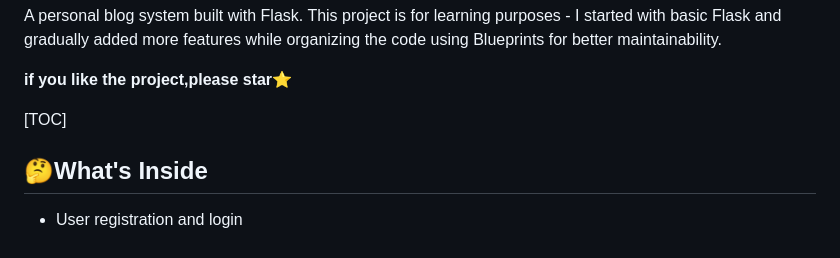
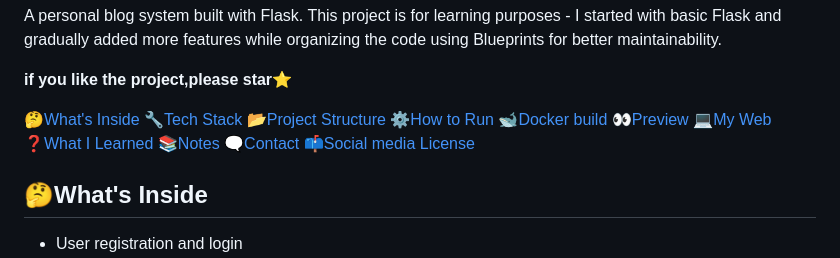
Before and after one commit to elysianx138/elysianx.github.io, a Markdown page: README.md, the part around the change. GitHub-like rendering.

Commit message:
doc:Update README.md

```diff
--- a/README.md
+++ b/README.md
@@ -10,7 +10,20 @@ A personal blog system built with Flask. This project is for learning purposes -
 
 **if you like the project,please star⭐**
 
-[TOC]
+[🤔What's Inside](#whats-inside)
+[🔧Tech Stack](#tech-stack)
+[📂Project Structure](#project-structure)
+[⚙️How to Run](#️how-to-run)
+[🐋Docker build](#docker-build)
+[👀Preview](#preview)
+[💻My Web](#my-web)
+[❓What I Learned](#what-i-learned)
+[📚Notes](#notes)
+[🗨Contact](#contact)
+[📫Social media](#social-media)
+[License](#license)
+
+
 
 ## 🤔What's Inside
 
```
